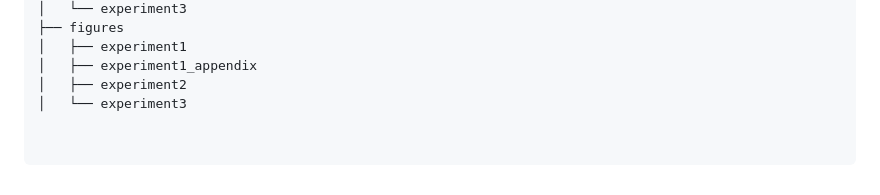
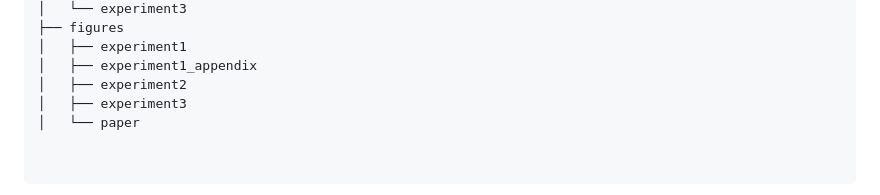
Before and after one commit to cicl-stanford/counterfactual_development, a Markdown page: README.md, the part around the change. Rendered like a GitHub page.

````diff
--- a/README.md
+++ b/README.md
@@ -41,7 +41,8 @@ between. We suggest that this is, in part, due to relying on counterfactual lang
 │   ├── experiment1
 │   ├── experiment1_appendix
 │   ├── experiment2
-│   └── experiment3
+│   ├── experiment3
+│   └── paper
 
 
 ```
````
